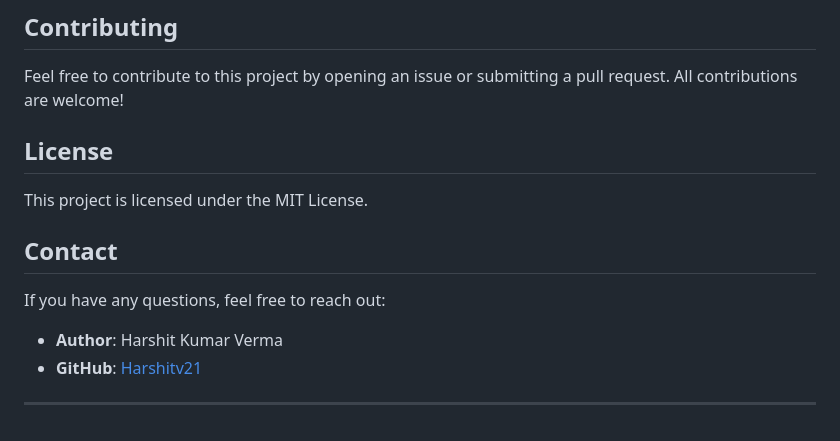
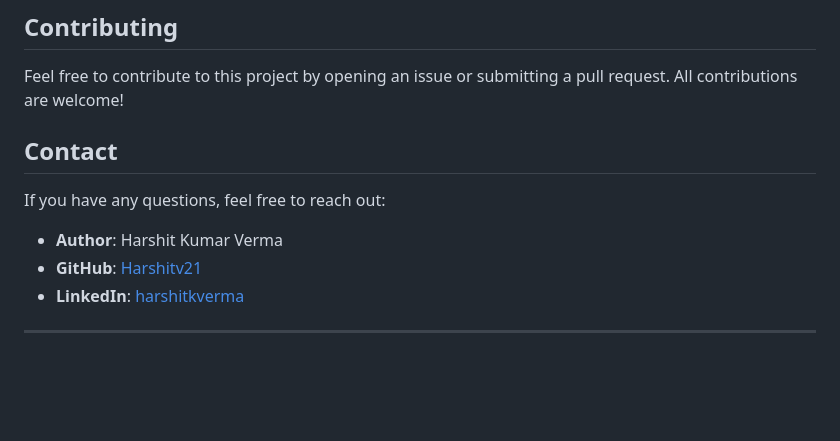
Before and after one commit to Harshitv21/Cine-De-Niro-API, a Markdown page: README.md, the part around the change printed below. Rendered like a GitHub page; blank space fills up the shorter version.

```diff
--- a/README.md
+++ b/README.md
@@ -157,10 +170,6 @@ You can explore and interact with the API using the Postman collection:
 ## Contributing
 
 Feel free to contribute to this project by opening an issue or submitting a pull request. All contributions are welcome!
-
-## License
-
-This project is licensed under the MIT License.
 
 ## Contact
 
@@ -168,5 +177,6 @@ If you have any questions, feel free to reach out:
 
 - **Author**: Harshit Kumar Verma
 - **GitHub**: [Harshitv21](https://github.com/Harshitv21)
+- **LinkedIn**: [harshitkverma](https://www.linkedin.com/in/harshitkverma/)
 
 ---
```
Also changed, not shown: other parts of README.md (+25 -12 lines).
